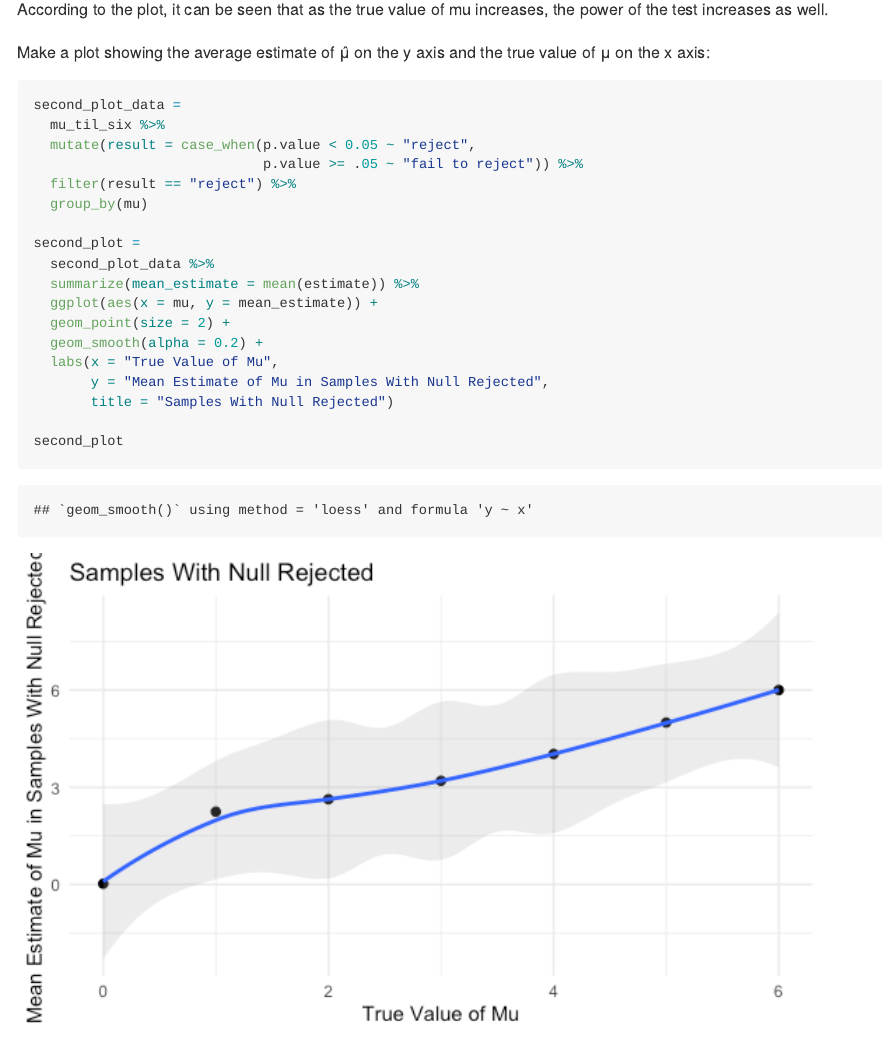
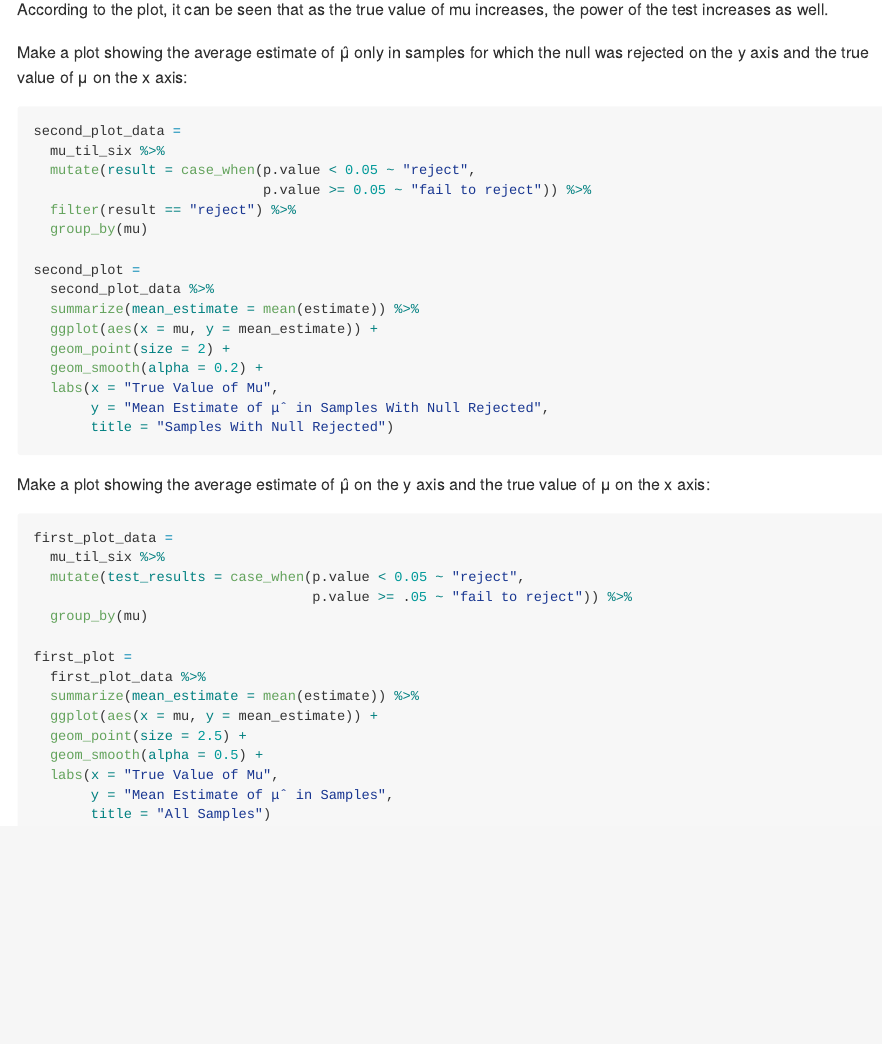
Before and after one commit to ZoraLii/p8105_hw5_jl6321, an R Markdown document (p8105_hw5_jl6321.Rmd): the page in a window 1100 px wide, from 4550 px down. The pictures show the output file p8105_hw5_jl6321.md that the author committed with the source, drawn offline in the style of GitHub.

Commit message:
Made the other plot for Problem 3

````diff
--- a/p8105_hw5_jl6321.Rmd
+++ b/p8105_hw5_jl6321.Rmd
@@ -156,13 +157,13 @@ mu_til_six %>%
 
 According to the plot, it can be seen that as the true value of mu increases, the power of the test increases as well.
 
-Make a plot showing the average estimate of μ̂  on the y axis and the true value of μ on the x axis:
+Make a plot showing the average estimate of μ̂ only in samples for which the null was rejected on the y axis and the true value of μ on the x axis:
 
 ```{r}
 second_plot_data =
   mu_til_six %>%
   mutate(result = case_when(p.value < 0.05 ~ "reject",
-                            p.value >= .05 ~ "fail to reject")) %>%
+                            p.value >= 0.05 ~ "fail to reject")) %>%
   filter(result == "reject") %>%
   group_by(mu)
 
@@ -173,8 +174,26 @@ second_plot =
   geom_point(size = 2) +
   geom_smooth(alpha = 0.2) +
   labs(x = "True Value of Mu",
-       y = "Mean Estimate of Mu in Samples With Null Rejected",
+       y = "Mean Estimate of μˆ in Samples With Null Rejected",
        title = "Samples With Null Rejected")
+```
 
-second_plot
+Make a plot showing the average estimate of μ̂ on the y axis and the true value of μ on the x axis:
+
+```{r}
+first_plot_data =
+  mu_til_six %>%
+  mutate(test_results = case_when(p.value < 0.05 ~ "reject",
+                                  p.value >= .05 ~ "fail to reject")) %>%
+  group_by(mu)
+
+first_plot =
+  first_plot_data %>%
+  summarize(mean_estimate = mean(estimate)) %>%
+  ggplot(aes(x = mu, y = mean_estimate)) +
+  geom_point(size = 2.5) +
+  geom_smooth(alpha = 0.5) +
+  labs(x = "True Value of Mu",
+       y = "Mean Estimate of μˆ in Samples",
+       title = "All Samples")
 ```
````
Also changed, not shown: p8105_hw5_jl6321.md, p8105_hw5_jl6321_files/figure-gfm/unnamed-chunk-9-1.png, p8105_hw5_jl6321.Rmd (1 more changed lines).
